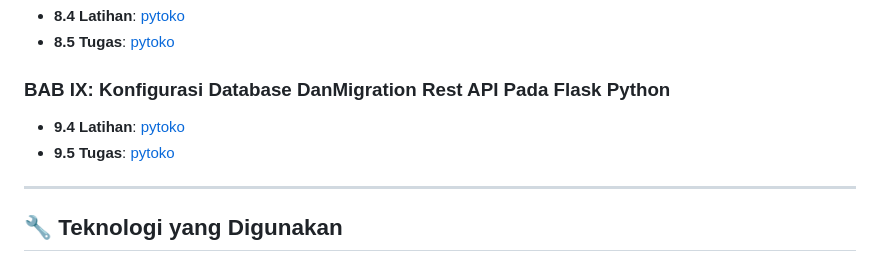
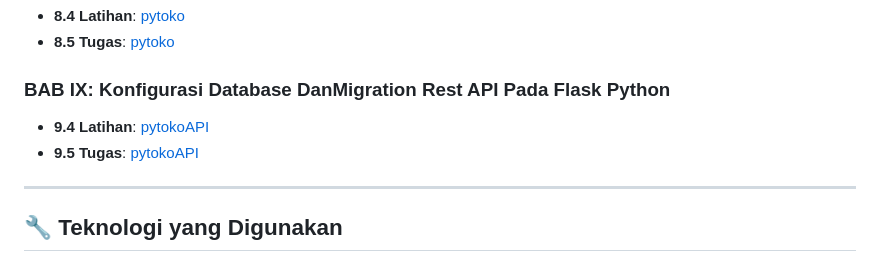
Before and after one commit to ZidanAlfianMubarok/Pemrograman-Web-Praktikum, a Markdown page: README.md, the part around the change. GitHub-like rendering.

```diff
--- a/README.md
+++ b/README.md
@@ -46,8 +46,8 @@ Di bawah ini adalah struktur dari setiap bab yang disertai dengan file latihan d
 - **8.5 Tugas**: [pytoko](./pytoko)
 
 ### **BAB IX**: Konfigurasi Database DanMigration Rest API Pada Flask Python
-- **9.4 Latihan**: [pytoko](./pytokoAPI)
-- **9.5 Tugas**: [pytoko](./pytokoAPI)
+- **9.4 Latihan**: [pytokoAPI](./pytokoAPI)
+- **9.5 Tugas**: [pytokoAPI](./pytokoAPI)
 
 ---
 
```
